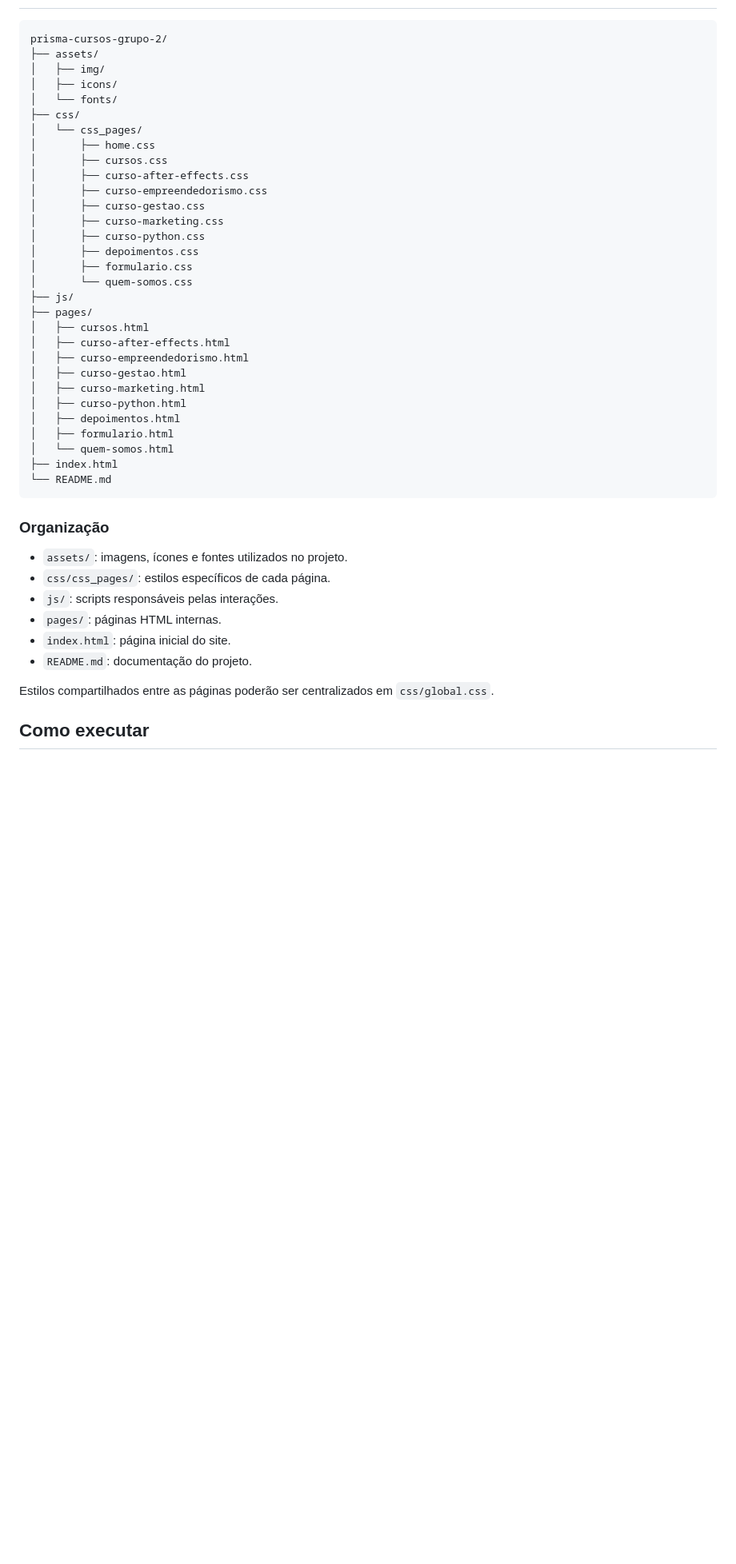
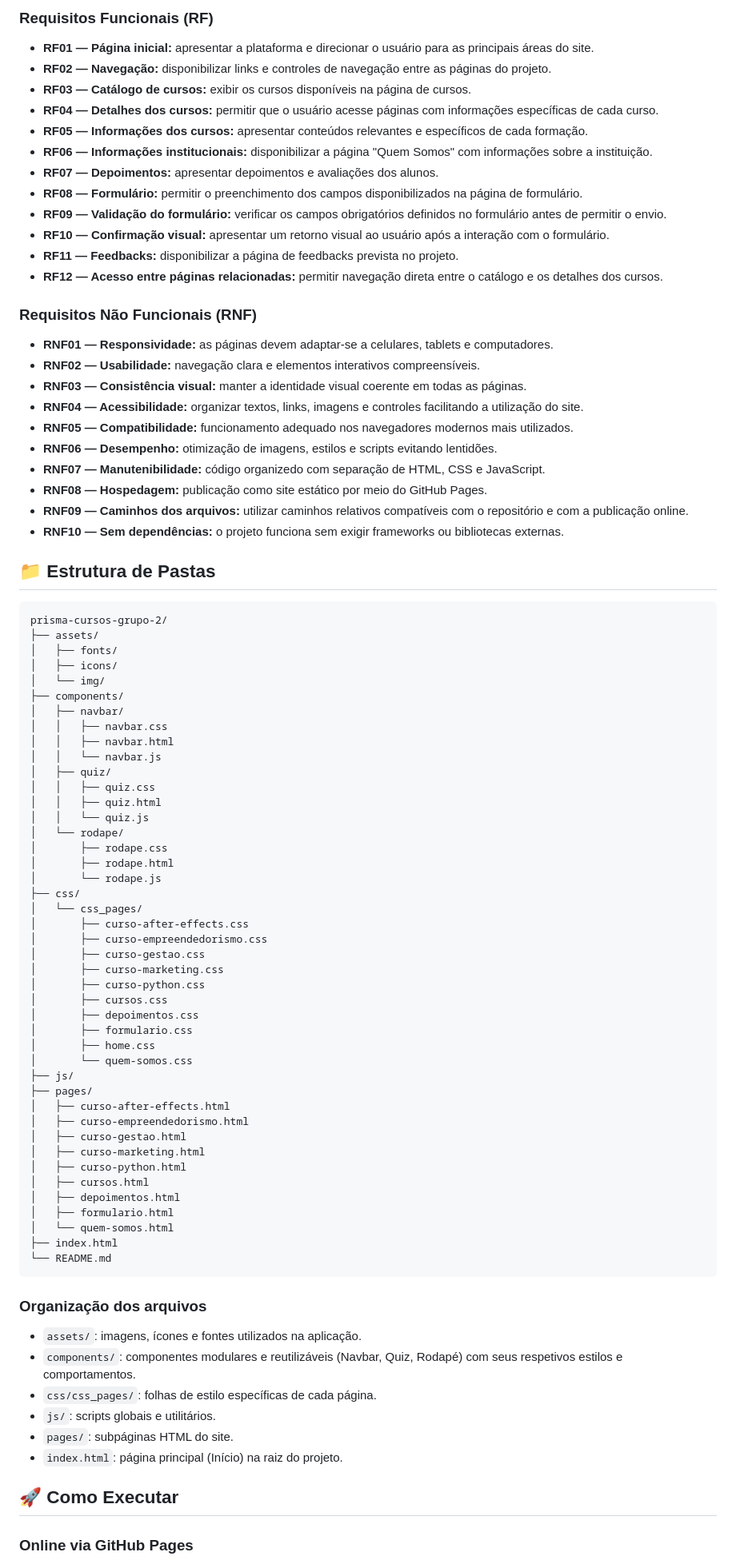
Before and after one commit to Bercacos/prisma-cursos-grupo-2, a Markdown page: README.md, the part around one of its changes. Shown at 80% size. Rendered like a GitHub page; blank space fills up the shorter version.

````diff
--- a/README.md
+++ b/README.md
@@ -54,30 +59,73 @@ As páginas e suas interações serão implementadas ao longo do desenvolvimento
 
-```text
+### Requisitos Funcionais (RF)
+
+* **RF01 — Página inicial:** apresentar a plataforma e direcionar o usuário para as principais áreas do site.
+* **RF02 — Navegação:** disponibilizar links e controles de navegação entre as páginas do projeto.
+* **RF03 — Catálogo de cursos:** exibir os cursos disponíveis na página de cursos.
+* **RF04 — Detalhes dos cursos:** permitir que o usuário acesse páginas com informações específicas de cada curso.
+* **RF05 — Informações dos cursos:** apresentar conteúdos relevantes e específicos de cada formação.
+* **RF06 — Informações institucionais:** disponibilizar a página "Quem Somos" com informações sobre a instituição.
+* **RF07 — Depoimentos:** apresentar depoimentos e avaliações dos alunos.
+* **RF08 — Formulário:** permitir o preenchimento dos campos disponibilizados na página de formulário.
+* **RF09 — Validação do formulário:** verificar os campos obrigatórios definidos no formulário antes de permitir o envio.
+* **RF10 — Confirmação visual:** apresentar um retorno visual ao usuário após a interação com o formulário.
+* **RF11 — Feedbacks:** disponibilizar a página de feedbacks prevista no projeto.
+* **RF12 — Acesso entre páginas relacionadas:** permitir navegação direta entre o catálogo e os detalhes dos cursos.
+
+### Requisitos Não Funcionais (RNF)
+
+* **RNF01 — Responsividade:** as páginas devem adaptar-se a celulares, tablets e computadores.
+* **RNF02 — Usabilidade:** navegação clara e elementos interativos compreensíveis.
+* **RNF03 — Consistência visual:** manter a identidade visual coerente em todas as páginas.
+* **RNF04 — Acessibilidade:** organizar textos, links, imagens e controles facilitando a utilização do site.
+* **RNF05 — Compatibilidade:** funcionamento adequado nos navegadores modernos mais utilizados.
+* **RNF06 — Desempenho:** otimização de imagens, estilos e scripts evitando lentidões.
+* **RNF07 — Manutenibilidade:** código organizedo com separação de HTML, CSS e JavaScript.
+* **RNF08 — Hospedagem:** publicação como site estático por meio do GitHub Pages.
+* **RNF09 — Caminhos dos arquivos:** utilizar caminhos relativos compatíveis com o repositório e com a publicação online.
+* **RNF10 — Sem dependências:** o projeto funciona sem exigir frameworks ou bibliotecas externas.
+
+## 📁 Estrutura de Pastas
+
+```
 prisma-cursos-grupo-2/
 ├── assets/
-│   ├── img/
+│   ├── fonts/
 │   ├── icons/
-│   └── fonts/
+│   └── img/
+├── components/
+│   ├── navbar/
+│   │   ├── navbar.css
+│   │   ├── navbar.html
+│   │   └── navbar.js
+│   ├── quiz/
+│   │   ├── quiz.css
+│   │   ├── quiz.html
+│   │   └── quiz.js
+│   └── rodape/
+│       ├── rodape.css
+│       ├── rodape.html
+│       └── rodape.js
 ├── css/
 │   └── css_pages/
-│       ├── home.css
-│       ├── cursos.css
 │       ├── curso-after-effects.css
 │       ├── curso-empreendedorismo.css
 │       ├── curso-gestao.css
 │       ├── curso-marketing.css
 │       ├── curso-python.css
+│       ├── cursos.css
 │       ├── depoimentos.css
 │       ├── formulario.css
+│       ├── home.css
 │       └── quem-somos.css
 ├── js/
 ├── pages/
-│   ├── cursos.html
 │   ├── curso-after-effects.html
 │   ├── curso-empreendedorismo.html
 │   ├── curso-gestao.html
 │   ├── curso-marketing.html
 │   ├── curso-python.html
+│   ├── cursos.html
 │   ├── depoimentos.html
 │   ├── formulario.html
 │   └── quem-somos.html
@@ -85,16 +133,16 @@ prisma-cursos-grupo-2/
 └── README.md
 ```
 
-### Organização
+### Organização dos arquivos
 
-- `assets/`: imagens, ícones e fontes utilizados no projeto.
-- `css/css_pages/`: estilos específicos de cada página.
-- `js/`: scripts responsáveis pelas interações.
-- `pages/`: páginas HTML internas.
-- `index.html`: página inicial do site.
-- `README.md`: documentação do projeto.
+* `assets/`: imagens, ícones e fontes utilizados na aplicação.
+* `components/`: componentes modulares e reutilizáveis (Navbar, Quiz, Rodapé) com seus respetivos estilos e comportamentos.
+* `css/css_pages/`: folhas de estilo específicas de cada página.
+* `js/`: scripts globais e utilitários.
+* `pages/`: subpáginas HTML do site.
+* `index.html`: página principal (Início) na raiz do projeto.
 
-Estilos compartilhados entre as páginas poderão ser centralizados em `css/global.css`.
+## 🚀 Como Executar
 
-## Como executar
+### Online via GitHub Pages
 
````
Also changed, not shown: other parts of README.md (+66 -56 lines).
